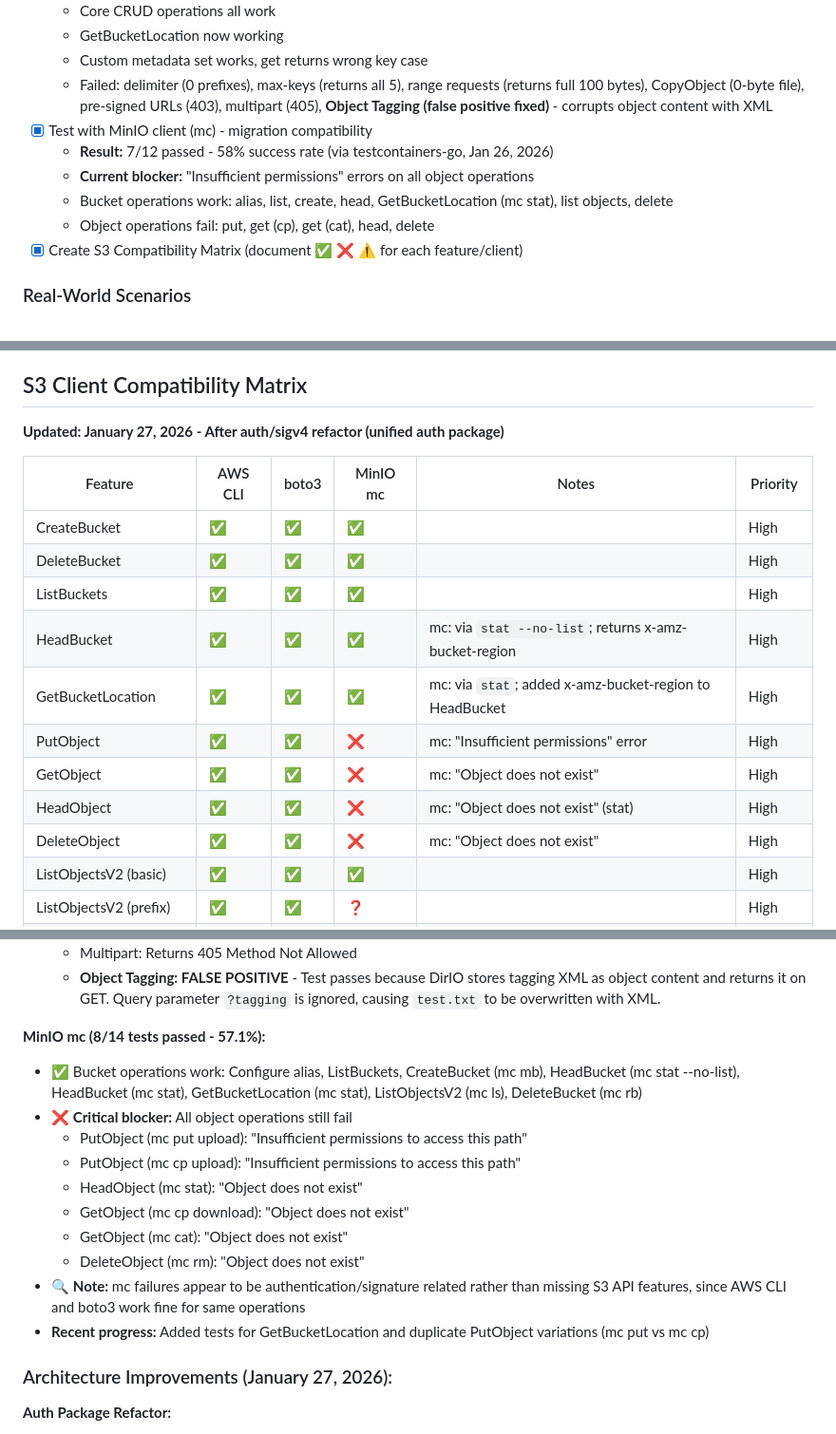
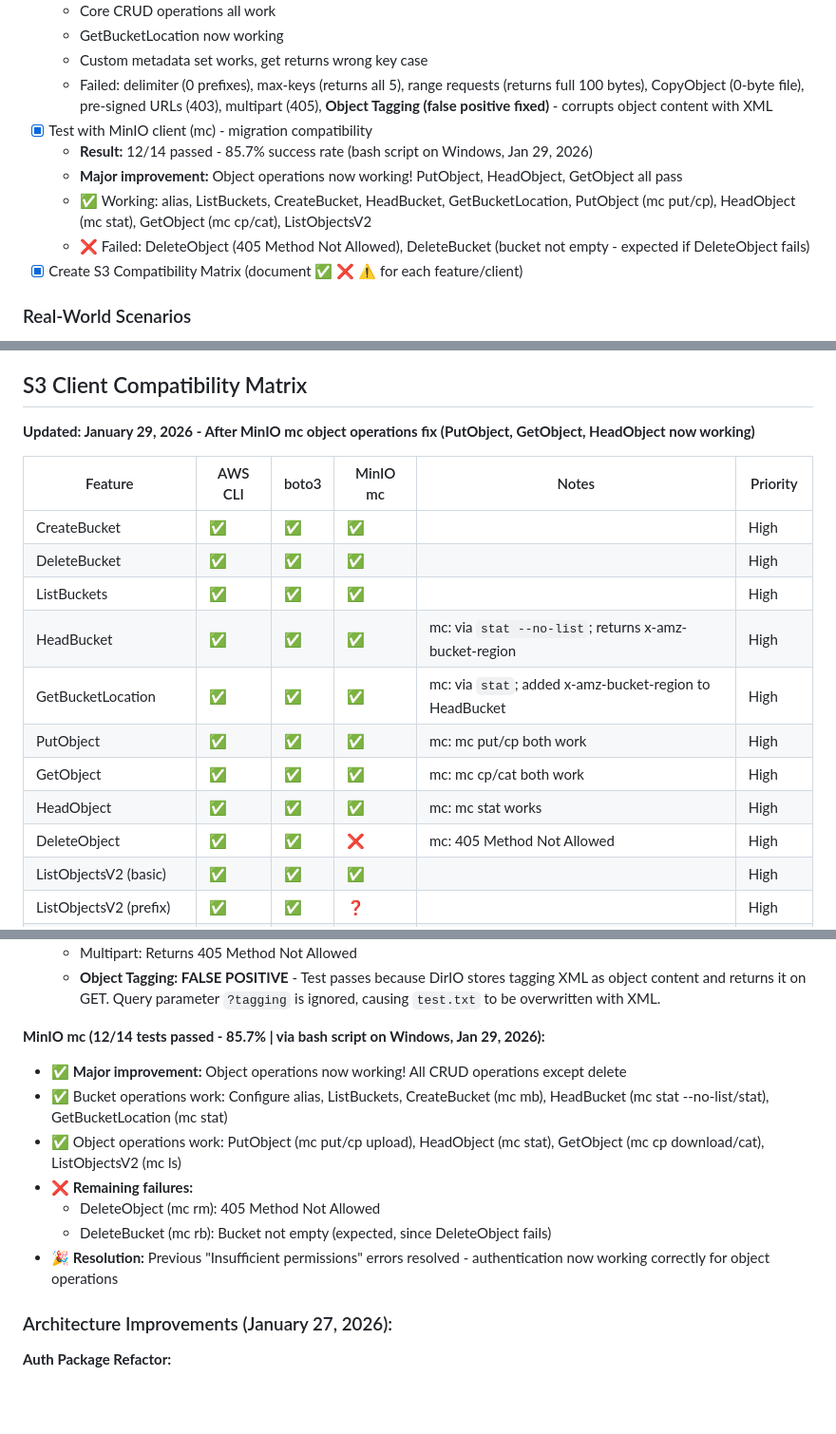
Before and after one commit to DirIO-S3/dirio, a Markdown page: TODO.md, 3 parts joined by grey strips. Shown at 95% size. Rendered like a GitHub page; blank space fills up the shorter version.

Commit message:
update TODO for mc bug fixes

```diff
--- a/TODO.md
+++ b/TODO.md
@@ -114,10 +114,10 @@ Current status: **Phase 2 Complete - Ready for Client Testing**
   - Custom metadata set works, get returns wrong key case
   - Failed: delimiter (0 prefixes), max-keys (returns all 5), range requests (returns full 100 bytes), CopyObject (0-byte file), pre-signed URLs (403), multipart (405), **Object Tagging (false positive fixed)** - corrupts object content with XML
 - [x] Test with MinIO client (mc) - migration compatibility
-  - **Result:** 7/12 passed - 58% success rate (via testcontainers-go, Jan 26, 2026)
-  - **Current blocker:** "Insufficient permissions" errors on all object operations
-  - Bucket operations work: alias, list, create, head, GetBucketLocation (mc stat), list objects, delete
-  - Object operations fail: put, get (cp), get (cat), head, delete
+  - **Result:** 12/14 passed - 85.7% success rate (bash script on Windows, Jan 29, 2026)
+  - **Major improvement:** Object operations now working! PutObject, HeadObject, GetObject all pass
+  - ✅ Working: alias, ListBuckets, CreateBucket, HeadBucket, GetBucketLocation, PutObject (mc put/cp), HeadObject (mc stat), GetObject (mc cp/cat), ListObjectsV2
+  - ❌ Failed: DeleteObject (405 Method Not Allowed), DeleteBucket (bucket not empty - expected if DeleteObject fails)
 - [x] Create S3 Compatibility Matrix (document ✅ ❌ ⚠️ for each feature/client)
 
 ### Real-World Scenarios
@@ -232,7 +232,7 @@ Using "Core + Sidecar" approach:
 
 ## S3 Client Compatibility Matrix
 
-**Updated: January 27, 2026 - After auth/sigv4 refactor (unified auth package)**
+**Updated: January 29, 2026 - After MinIO mc object operations fix (PutObject, GetObject, HeadObject now working)**
 
 | Feature                   | AWS CLI | boto3 | MinIO mc | Notes                                                 | Priority |
 |---------------------------|---------|-------|----------|-------------------------------------------------------|----------|
@@ -241,10 +241,10 @@ Using "Core + Sidecar" approach:
 | ListBuckets               | ✅       | ✅     | ✅        |                                                       | High     |
 | HeadBucket                | ✅       | ✅     | ✅        | mc: via `stat --no-list`; returns x-amz-bucket-region | High     |
 | GetBucketLocation         | ✅       | ✅     | ✅        | mc: via `stat`; added x-amz-bucket-region to HeadBucket | High     |
-| PutObject                 | ✅       | ✅     | ❌        | mc: "Insufficient permissions" error                  | High     |
-| GetObject                 | ✅       | ✅     | ❌        | mc: "Object does not exist"                           | High     |
-| HeadObject                | ✅       | ✅     | ❌        | mc: "Object does not exist" (stat)                    | High     |
-| DeleteObject              | ✅       | ✅     | ❌        | mc: "Object does not exist"                           | High     |
+| PutObject                 | ✅       | ✅     | ✅        | mc: mc put/cp both work                               | High     |
+| GetObject                 | ✅       | ✅     | ✅        | mc: mc cp/cat both work                               | High     |
+| HeadObject                | ✅       | ✅     | ✅        | mc: mc stat works                                     | High     |
+| DeleteObject              | ✅       | ✅     | ❌        | mc: 405 Method Not Allowed                            | High     |
 | ListObjectsV2 (basic)     | ✅       | ✅     | ✅        |                                                       | High     |
 | ListObjectsV2 (prefix)    | ✅       | ✅     | ❓        |                                                       | High     |
 | ListObjectsV2 (delimiter) | ❌       | ❌     | ❌        | CommonPrefixes not returned                           | High     |
@@ -305,17 +305,14 @@ Legend: ✅ Works | ❌ Fails | ⚠️ Partial | ❓Untested
   - Multipart: Returns 405 Method Not Allowed
   - **Object Tagging: FALSE POSITIVE** - Test passes because DirIO stores tagging XML as object content and returns it on GET. Query parameter `?tagging` is ignored, causing `test.txt` to be overwritten with XML.
 
-**MinIO mc (8/14 tests passed - 57.1%):**
-- ✅ Bucket operations work: Configure alias, ListBuckets, CreateBucket (mc mb), HeadBucket (mc stat --no-list), HeadBucket (mc stat), GetBucketLocation (mc stat), ListObjectsV2 (mc ls), DeleteBucket (mc rb)
-- ❌ **Critical blocker:** All object operations still fail
-  - PutObject (mc put upload): "Insufficient permissions to access this path"
-  - PutObject (mc cp upload): "Insufficient permissions to access this path"
-  - HeadObject (mc stat): "Object does not exist"
-  - GetObject (mc cp download): "Object does not exist"
-  - GetObject (mc cat): "Object does not exist"
-  - DeleteObject (mc rm): "Object does not exist"
-- 🔍 **Note:** mc failures appear to be authentication/signature related rather than missing S3 API features, since AWS CLI and boto3 work fine for same operations
-- **Recent progress:** Added tests for GetBucketLocation and duplicate PutObject variations (mc put vs mc cp)
+**MinIO mc (12/14 tests passed - 85.7% | via bash script on Windows, Jan 29, 2026):**
+- ✅ **Major improvement:** Object operations now working! All CRUD operations except delete
+- ✅ Bucket operations work: Configure alias, ListBuckets, CreateBucket (mc mb), HeadBucket (mc stat --no-list/stat), GetBucketLocation (mc stat)
+- ✅ Object operations work: PutObject (mc put/cp upload), HeadObject (mc stat), GetObject (mc cp download/cat), ListObjectsV2 (mc ls)
+- ❌ **Remaining failures:**
+  - DeleteObject (mc rm): 405 Method Not Allowed
+  - DeleteBucket (mc rb): Bucket not empty (expected, since DeleteObject fails)
+- 🎉 **Resolution:** Previous "Insufficient permissions" errors resolved - authentication now working correctly for object operations
 
 ### Architecture Improvements (January 27, 2026):
 
```
Also changed, not shown: other parts of TODO.md (+3 -2 lines).
